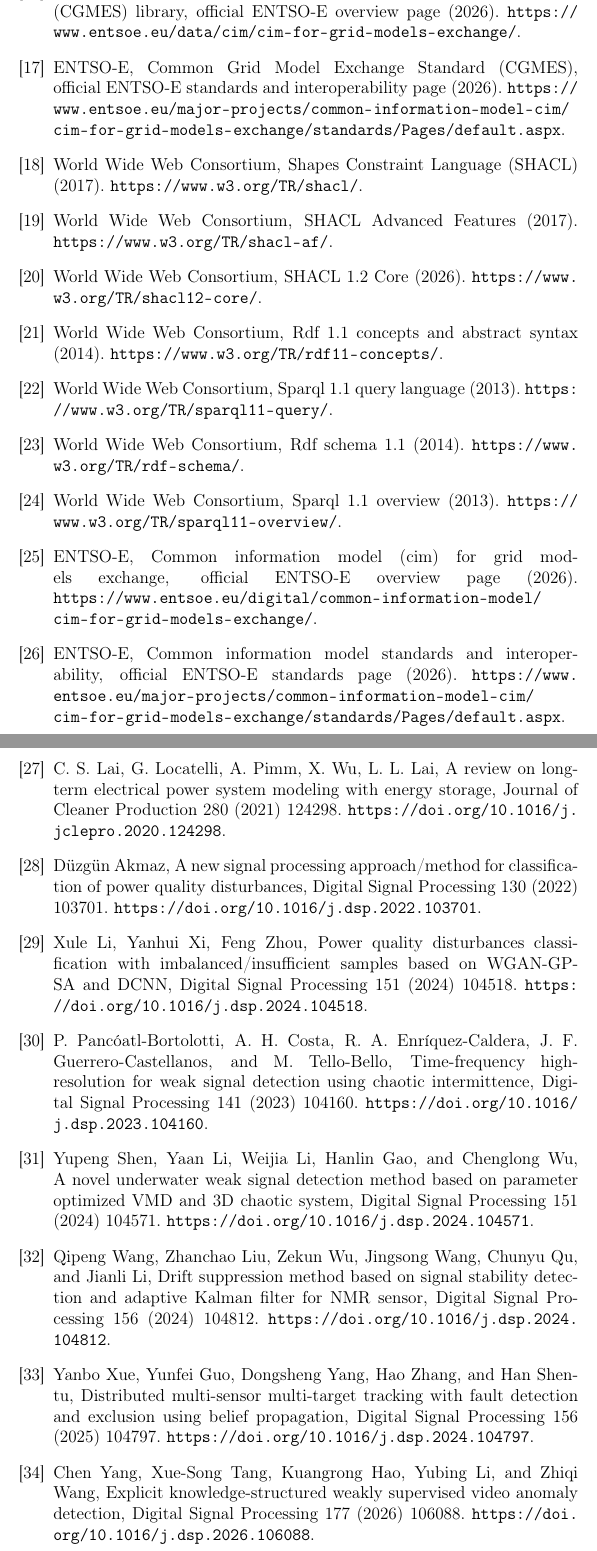
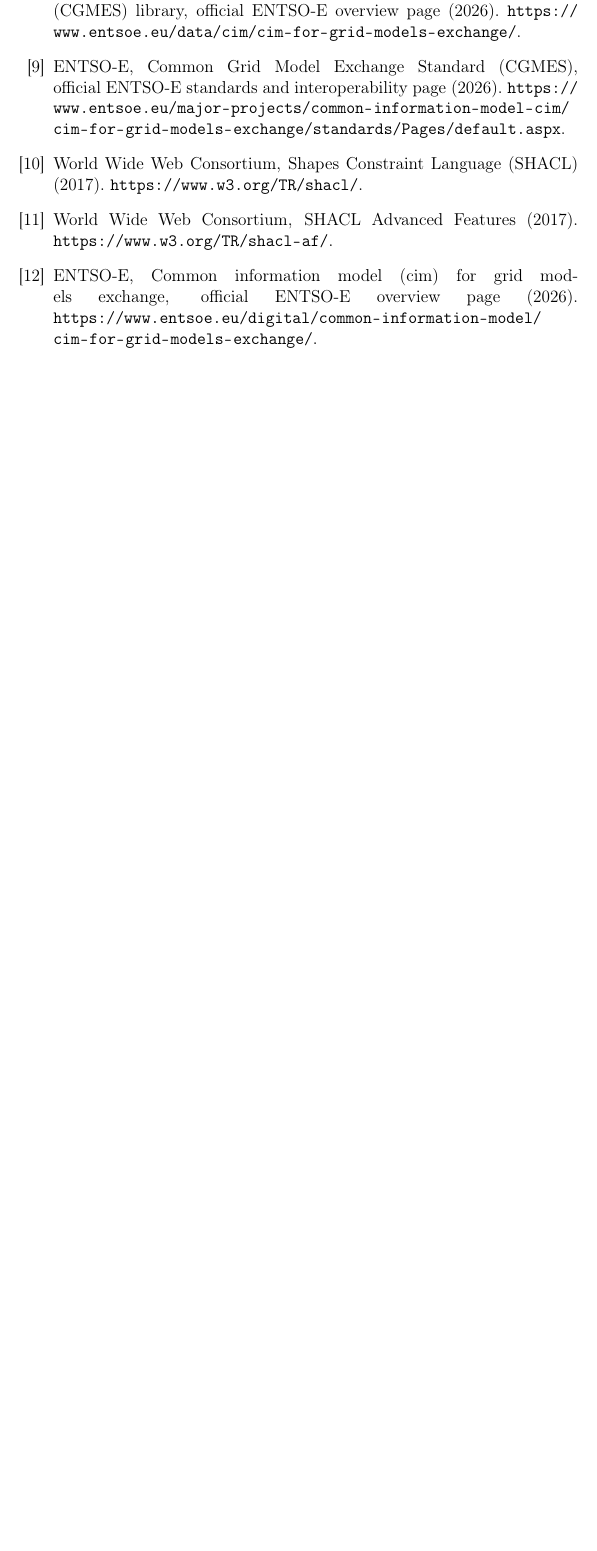
Before and after one commit to niubisile-wq/pcc-power-grid-transformation, a LaTeX paper (manuscript/EPSR_template.tex, which reads manuscript/EPSR_template_bibitems.tex): two parts of pages 28 and 29 of 30 before the commit and part of page 27 of 28 after it, the two joined at a grey line, cut so that both start at the same text, the shorter picture padded with empty space. Compiled offline with pdfLaTeX.

Commit message:
Prune uncited EPSR references

```diff
--- a/manuscript/EPSR_template_bibitems.tex
+++ b/manuscript/EPSR_template_bibitems.tex
@@ -102,91 +57,9 @@
 {World Wide Web Consortium}, SHACL Advanced Features (2017).
 \url{https://www.w3.org/TR/shacl-af/}.
 
-\bibitem{shacl12core2026}
-{World Wide Web Consortium}, SHACL 1.2 Core (2026).
-\url{https://www.w3.org/TR/shacl12-core/}.
-
-\bibitem{rdf11concepts2014}
-{World Wide Web Consortium}, Rdf
-  1.1 concepts and abstract syntax (2014).
-\url{https://www.w3.org/TR/rdf11-concepts/}.
-
-\bibitem{sparql11query2013}
-{World Wide Web Consortium},
-  Sparql 1.1 query language
-  (2013).
-\url{https://www.w3.org/TR/sparql11-query/}.
-
-\bibitem{rdf_schema}
-{World Wide Web Consortium}, Rdf
-  schema 1.1 (2014).
-\url{https://www.w3.org/TR/rdf-schema/}.
-
-\bibitem{sparql11_overview}
-{World Wide Web Consortium},
-  Sparql 1.1 overview (2013).
-\url{https://www.w3.org/TR/sparql11-overview/}.
-
 \bibitem{cim_grid_models_exchange}
 {ENTSO-E},
   Common
   information model (cim) for grid models exchange, official ENTSO-E overview
   page (2026).
 \url{https://www.entsoe.eu/digital/common-information-model/cim-for-grid-models-exchange/}.
-
-\bibitem{cim_standards_page}
-{ENTSO-E},
-  Common
-  information model standards and interoperability, official ENTSO-E standards
-  page (2026).
-\url{https://www.entsoe.eu/major-projects/common-information-model-cim/cim-for-grid-models-exchange/standards/Pages/default.aspx}.
-
-\bibitem{lai2021longterm}
-C.~S. Lai, G.~Locatelli, A.~Pimm, X.~Wu, L.~L. Lai,
-  A review on long-term
-  electrical power system modeling with energy storage, Journal of Cleaner
-  Production 280 (2021) 124298.
-\url{https://doi.org/10.1016/j.jclepro.2020.124298}.
-
-\bibitem{dsp_pqd_2022}
-Düzgün Akmaz, A new signal processing approach/method for classification of
-  power quality disturbances, Digital Signal Processing 130 (2022) 103701.
-\url{https://doi.org/10.1016/j.dsp.2022.103701}.
-
-\bibitem{dsp_pqd_2024}
-Xule Li, Yanhui Xi, Feng Zhou, Power quality disturbances classification with
-  imbalanced/insufficient samples based on WGAN-GP-SA and DCNN, Digital Signal
-  Processing 151 (2024) 104518.
-\url{https://doi.org/10.1016/j.dsp.2024.104518}.
-
-\bibitem{dsp_weak_2023}
-P.~Pancóatl-Bortolotti, A.~H. Costa, R.~A. Enríquez-Caldera, J.~F.
-  Guerrero-Castellanos, and M.~Tello-Bello, Time-frequency high-resolution for
-  weak signal detection using chaotic intermittence, Digital Signal Processing
-  141 (2023) 104160.
-\url{https://doi.org/10.1016/j.dsp.2023.104160}.
-
-\bibitem{dsp_weak_2024}
-Yupeng Shen, Yaan Li, Weijia Li, Hanlin Gao, and Chenglong Wu, A novel
-  underwater weak signal detection method based on parameter optimized VMD and
-  3D chaotic system, Digital Signal Processing 151 (2024) 104571.
-\url{https://doi.org/10.1016/j.dsp.2024.104571}.
-
-\bibitem{dsp_drift_2024}
-Qipeng Wang, Zhanchao Liu, Zekun Wu, Jingsong Wang, Chunyu Qu, and Jianli Li,
-  Drift suppression method based on signal stability detection and adaptive
-  Kalman filter for NMR sensor, Digital Signal Processing 156 (2024) 104812.
-\url{https://doi.org/10.1016/j.dsp.2024.104812}.
-
-\bibitem{dsp_track_2025}
-Yanbo Xue, Yunfei Guo, Dongsheng Yang, Hao Zhang, and Han Shen-tu,
-  Distributed multi-sensor multi-target tracking with fault detection and
-  exclusion using belief propagation, Digital Signal Processing 156 (2025)
-  104797.
-\url{https://doi.org/10.1016/j.dsp.2024.104797}.
-
-\bibitem{dsp_video_2026}
-Chen Yang, Xue-Song Tang, Kuangrong Hao, Yubing Li, and Zhiqi Wang, Explicit
-  knowledge-structured weakly supervised video anomaly detection, Digital
-  Signal Processing 177 (2026) 106088.
-\url{https://doi.org/10.1016/j.dsp.2026.106088}.
```
Also changed, not shown: manuscript/EPSR_template.pdf, manuscript/EPSR_template_bibitems.tex (55 more changed lines).
